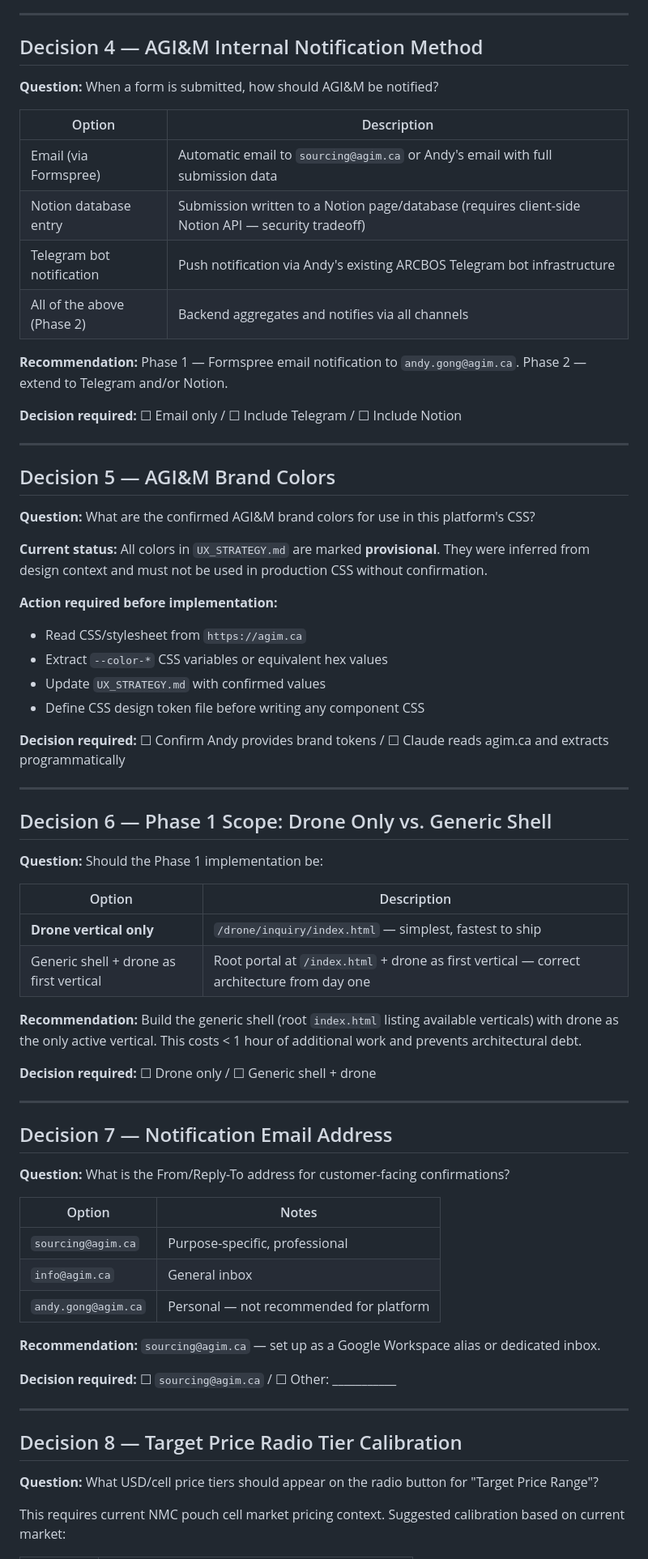
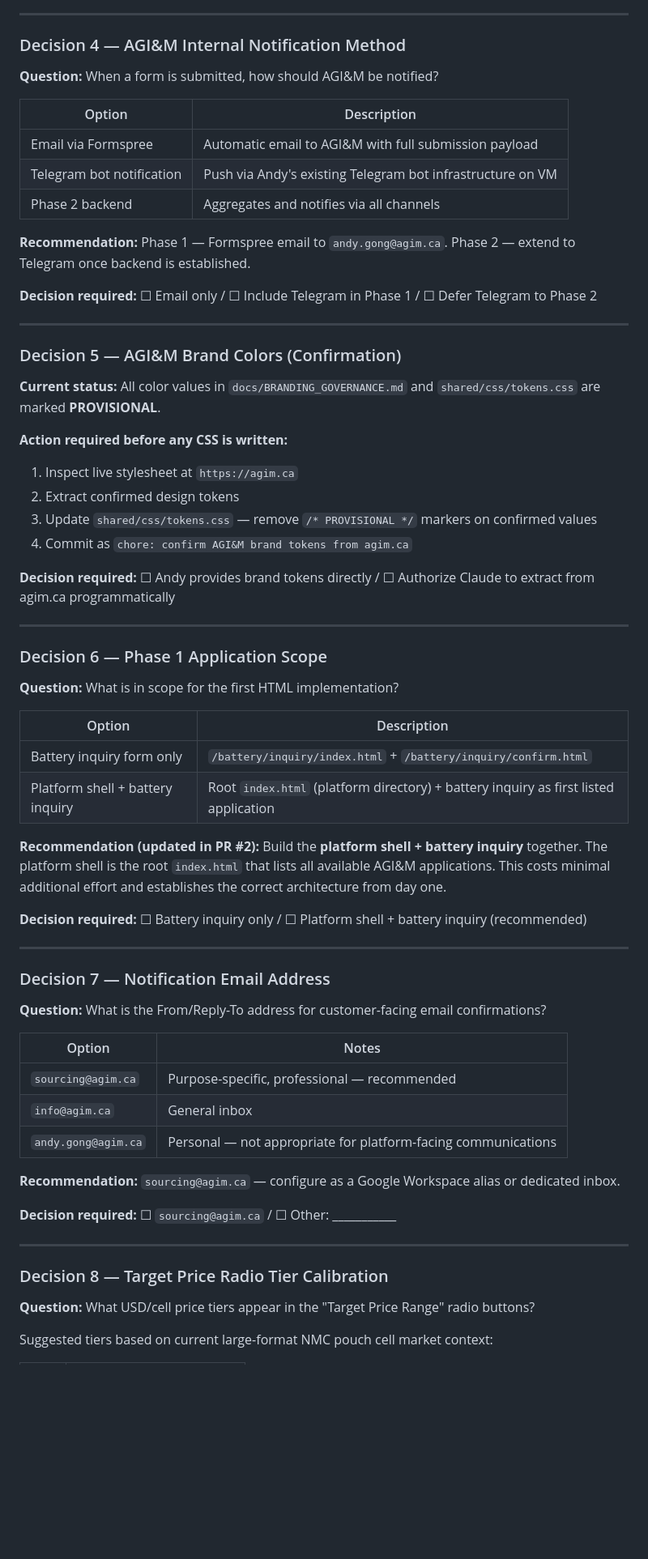
Before and after one commit to enxpower/agim-apps, a Markdown page: docs/IMPLEMENTATION_DECISIONS.md, the part around one of its changes. Shown at 81% size. Rendered like a GitHub page; blank space fills up the shorter version.

Commit message:
docs: update IMPLEMENTATION_DECISIONS.md — add decisions 9–12 from platform hardening, update Decision 2 and 6 for platform-first scope

```diff
--- a/docs/IMPLEMENTATION_DECISIONS.md
+++ b/docs/IMPLEMENTATION_DECISIONS.md
@@ -59,73 +63,70 @@ These decisions must be confirmed before HTML/CSS/JS implementation begins.
 
 ---
 
-## Decision 4 — AGI&M Internal Notification Method
+### Decision 4 — AGI&M Internal Notification Method
 
 **Question:** When a form is submitted, how should AGI&M be notified?
 
 | Option | Description |
 |--------|-------------|
-| Email (via Formspree) | Automatic email to `sourcing@agim.ca` or Andy's email with full submission data |
-| Notion database entry | Submission written to a Notion page/database (requires client-side Notion API — security tradeoff) |
-| Telegram bot notification | Push notification via Andy's existing ARCBOS Telegram bot infrastructure |
-| All of the above (Phase 2) | Backend aggregates and notifies via all channels |
+| Email via Formspree | Automatic email to AGI&M with full submission payload |
+| Telegram bot notification | Push via Andy's existing Telegram bot infrastructure on VM |
+| Phase 2 backend | Aggregates and notifies via all channels |
 
-**Recommendation:** Phase 1 — Formspree email notification to `andy.gong@agim.ca`. Phase 2 — extend to Telegram and/or Notion.
+**Recommendation:** Phase 1 — Formspree email to `andy.gong@agim.ca`. Phase 2 — extend to Telegram once backend is established.
 
-**Decision required:** ☐ Email only / ☐ Include Telegram / ☐ Include Notion
+**Decision required:** ☐ Email only / ☐ Include Telegram in Phase 1 / ☐ Defer Telegram to Phase 2
 
 ---
 
-## Decision 5 — AGI&M Brand Colors
+### Decision 5 — AGI&M Brand Colors (Confirmation)
 
-**Question:** What are the confirmed AGI&M brand colors for use in this platform's CSS?
+**Current status:** All color values in `docs/BRANDING_GOVERNANCE.md` and `shared/css/tokens.css` are marked **PROVISIONAL**.
 
-**Current status:** All colors in `UX_STRATEGY.md` are marked **provisional**. They were inferred from design context and must not be used in production CSS without confirmation.
+**Action required before any CSS is written:**
+1. Inspect live stylesheet at `https://agim.ca`
+2. Extract confirmed design tokens
+3. Update `shared/css/tokens.css` — remove `/* PROVISIONAL */` markers on confirmed values
+4. Commit as `chore: confirm AGI&M brand tokens from agim.ca`
 
-**Action required before implementation:**
-- Read CSS/stylesheet from `https://agim.ca`
-- Extract `--color-*` CSS variables or equivalent hex values
-- Update `UX_STRATEGY.md` with confirmed values
-- Define CSS design token file before writing any component CSS
-
-**Decision required:** ☐ Confirm Andy provides brand tokens / ☐ Claude reads agim.ca and extracts programmatically
+**Decision required:** ☐ Andy provides brand tokens directly / ☐ Authorize Claude to extract from agim.ca programmatically
 
 ---
 
-## Decision 6 — Phase 1 Scope: Drone Only vs. Generic Shell
+### Decision 6 — Phase 1 Application Scope
 
-**Question:** Should the Phase 1 implementation be:
+**Question:** What is in scope for the first HTML implementation?
 
 | Option | Description |
 |--------|-------------|
-| **Drone vertical only** | `/drone/inquiry/index.html` — simplest, fastest to ship |
-| Generic shell + drone as first vertical | Root portal at `/index.html` + drone as first vertical — correct architecture from day one |
+| Battery inquiry form only | `/battery/inquiry/index.html` + `/battery/inquiry/confirm.html` |
+| Platform shell + battery inquiry | Root `index.html` (platform directory) + battery inquiry as first listed application |
 
-**Recommendation:** Build the generic shell (root `index.html` listing available verticals) with drone as the only active vertical. This costs < 1 hour of additional work and prevents architectural debt.
+**Recommendation (updated in PR #2):** Build the **platform shell + battery inquiry** together. The platform shell is the root `index.html` that lists all available AGI&M applications. This costs minimal additional effort and establishes the correct architecture from day one.
 
-**Decision required:** ☐ Drone only / ☐ Generic shell + drone
+**Decision required:** ☐ Battery inquiry only / ☐ Platform shell + battery inquiry (recommended)
 
 ---
 
-## Decision 7 — Notification Email Address
+### Decision 7 — Notification Email Address
 
-**Question:** What is the From/Reply-To address for customer-facing confirmations?
+**Question:** What is the From/Reply-To address for customer-facing email confirmations?
 
 | Option | Notes |
 |--------|-------|
-| `sourcing@agim.ca` | Purpose-specific, professional |
+| `sourcing@agim.ca` | Purpose-specific, professional — recommended |
 | `info@agim.ca` | General inbox |
-| `andy.gong@agim.ca` | Personal — not recommended for platform |
+| `andy.gong@agim.ca` | Personal — not appropriate for platform-facing communications |
 
-**Recommendation:** `sourcing@agim.ca` — set up as a Google Workspace alias or dedicated inbox.
+**Recommendation:** `sourcing@agim.ca` — configure as a Google Workspace alias or dedicated inbox.
 
 **Decision required:** ☐ `sourcing@agim.ca` / ☐ Other: ___________
 
 ---
 
-## Decision 8 — Target Price Radio Tier Calibration
+### Decision 8 — Target Price Radio Tier Calibration
 
-**Question:** What USD/cell price tiers should appear on the radio button for "Target Price Range"?
+**Question:** What USD/cell price tiers appear in the "Target Price Range" radio buttons?
 
-This requires current NMC pouch cell market pricing context. Suggested calibration based on current market:
+Suggested tiers based on current large-format NMC pouch cell market context:
 
```
Also changed, not shown: other parts of docs/IMPLEMENTATION_DECISIONS.md (+96 -43 lines).
